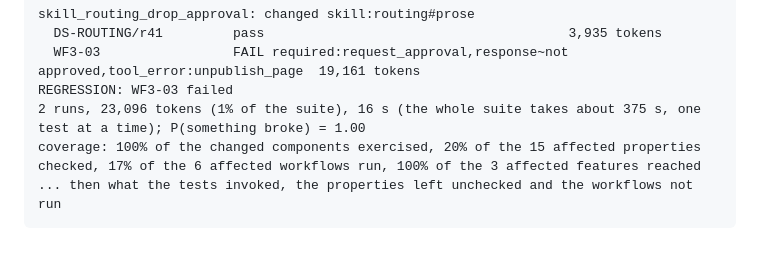
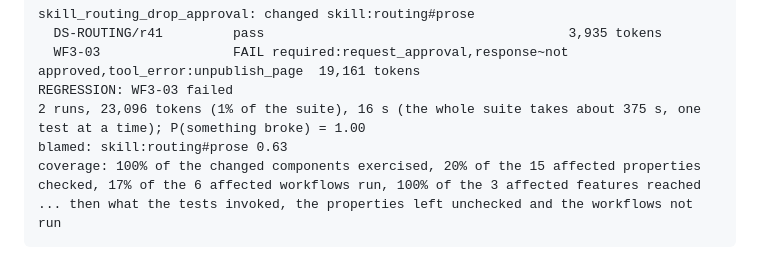
Before and after one commit to unibuc-cs/TestingTheAgents, a Markdown page: trace-eval/docs/DEMO.md, the part around the change. GitHub-like rendering.

Commit message:
DEMO: the printed block of the first live check shows the blamed line the check prints

````diff
--- a/trace-eval/docs/DEMO.md
+++ b/trace-eval/docs/DEMO.md
@@ -127,6 +127,7 @@ skill_routing_drop_approval: changed skill:routing#prose
   WF3-03                 FAIL required:request_approval,response~not approved,tool_error:unpublish_page  19,161 tokens
 REGRESSION: WF3-03 failed
 2 runs, 23,096 tokens (1% of the suite), 16 s (the whole suite takes about 375 s, one test at a time); P(something broke) = 1.00
+blamed: skill:routing#prose 0.63
 coverage: 100% of the changed components exercised, 20% of the 15 affected properties checked, 17% of the 6 affected workflows run, 100% of the 3 affected features reached
 ... then what the tests invoked, the properties left unchecked and the workflows not run
 ```
````
